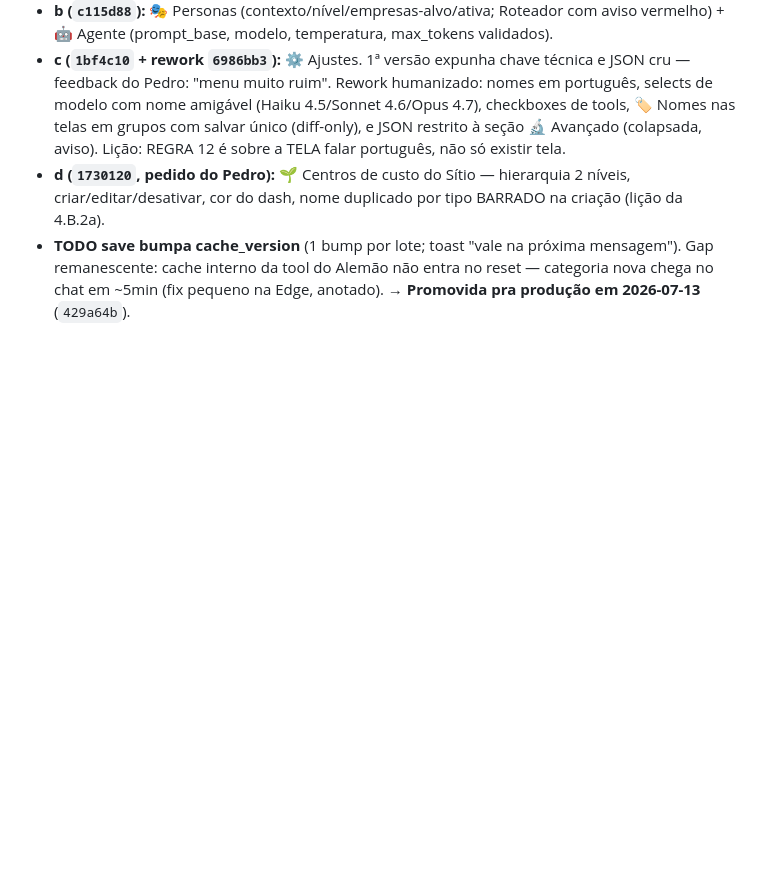
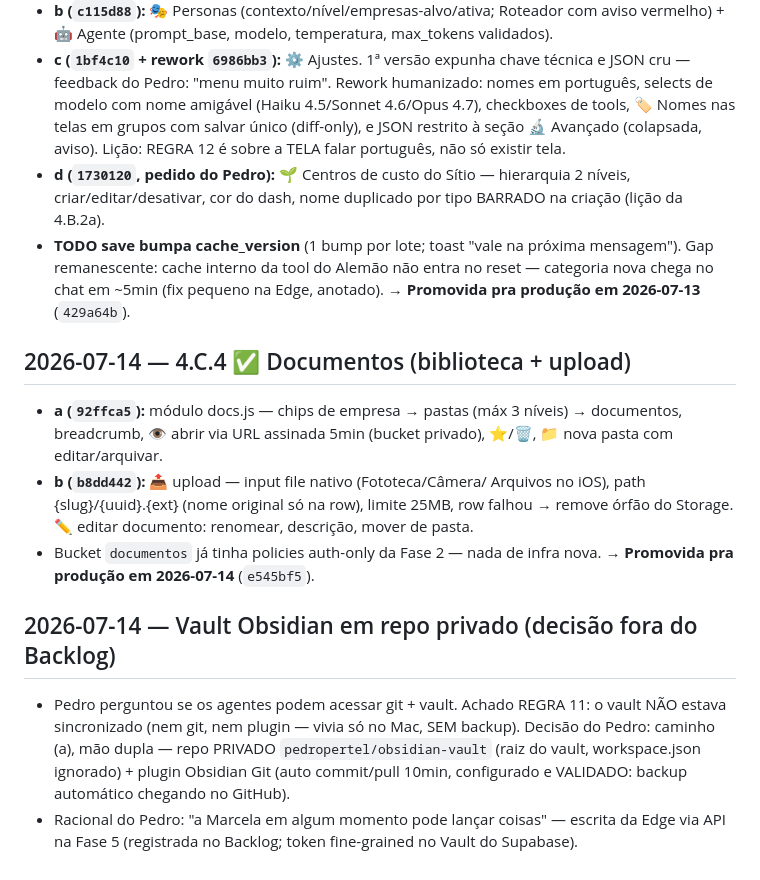
Before and after one commit to pedropertel/assistente-v4, a Markdown page: 080 - Dev Log/Dev Log — 2026-07.md, the part around the change. Drawn GitHub-style; blank space fills up the shorter version.

Commit message:
docs(4.C.4): registrar fechamento, promoção e decisão do vault
Co-Authored-By: Claude Fable 5 <noreply@anthropic.com>

```diff
--- a/080 - Dev Log/Dev Log — 2026-07.md
+++ b/080 - Dev Log/Dev Log — 2026-07.md
@@ -728,3 +728,28 @@ com pizza, contas a pagar/receber, planejar o futuro. Plano em
   Alemão não entra no reset — categoria nova chega no chat em ~5min
   (fix pequeno na Edge, anotado).
 → **Promovida pra produção em 2026-07-13** (`429a64b`).
+
+## 2026-07-14 — 4.C.4 ✅ Documentos (biblioteca + upload)
+
+- **a (`92ffca5`):** módulo docs.js — chips de empresa → pastas (máx 3
+  níveis) → documentos, breadcrumb, 👁 abrir via URL assinada 5min
+  (bucket privado), ⭐/🗑, 📁 nova pasta com editar/arquivar.
+- **b (`b8dd442`):** 📤 upload — input file nativo (Fototeca/Câmera/
+  Arquivos no iOS), path {slug}/{uuid}.{ext} (nome original só na row),
+  limite 25MB, row falhou → remove órfão do Storage. ✏️ editar
+  documento: renomear, descrição, mover de pasta.
+- Bucket `documentos` já tinha policies auth-only da Fase 2 — nada de
+  infra nova.
+→ **Promovida pra produção em 2026-07-14** (`e545bf5`).
+
+## 2026-07-14 — Vault Obsidian em repo privado (decisão fora do Backlog)
+
+- Pedro perguntou se os agentes podem acessar git + vault. Achado
+  REGRA 11: o vault NÃO estava sincronizado (nem git, nem plugin —
+  vivia só no Mac, SEM backup). Decisão do Pedro: caminho (a), mão
+  dupla — repo PRIVADO `pedropertel/obsidian-vault` (raiz do vault,
+  workspace.json ignorado) + plugin Obsidian Git (auto commit/pull
+  10min, configurado e VALIDADO: backup automático chegando no GitHub).
+- Racional do Pedro: "a Marcela em algum momento pode lançar coisas" —
+  escrita da Edge via API na Fase 5 (registrada no Backlog; token
+  fine-grained no Vault do Supabase).
```
Also changed, not shown: Backlog — Tarefas Pequenas.md (+1 -1 lines), STATUS.md (+15 -5 lines).
